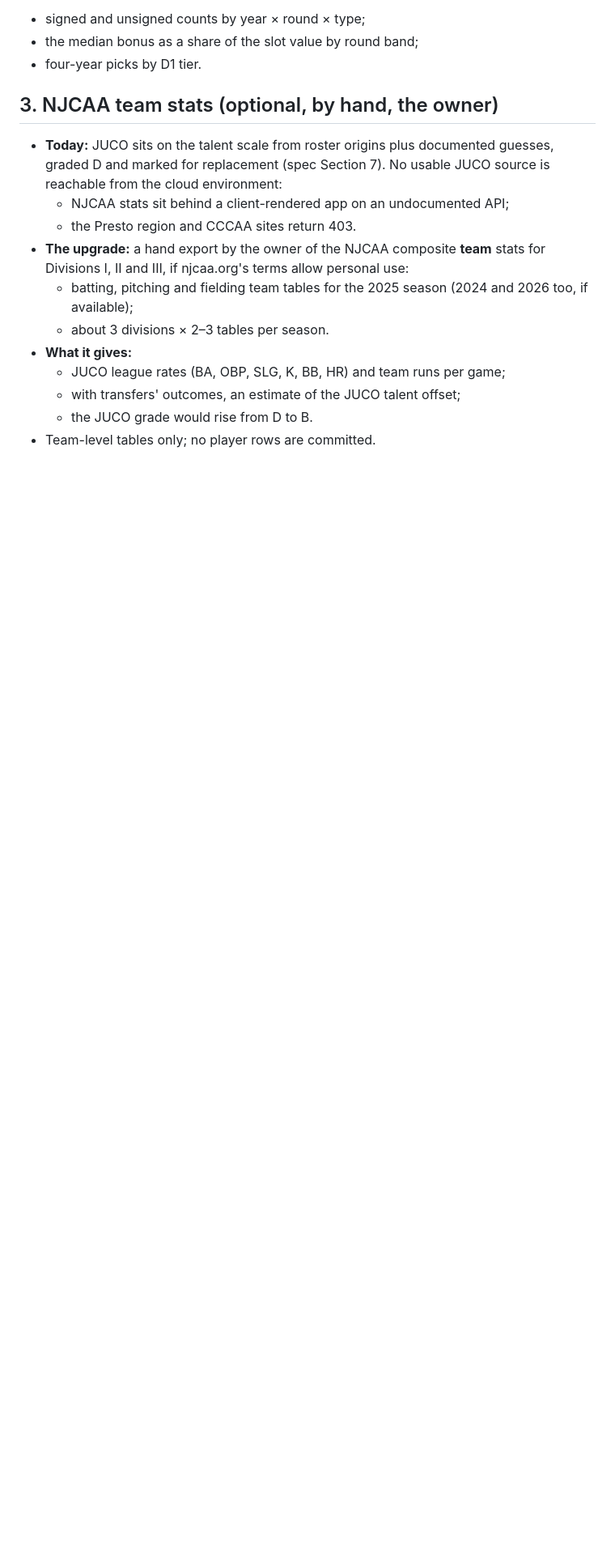
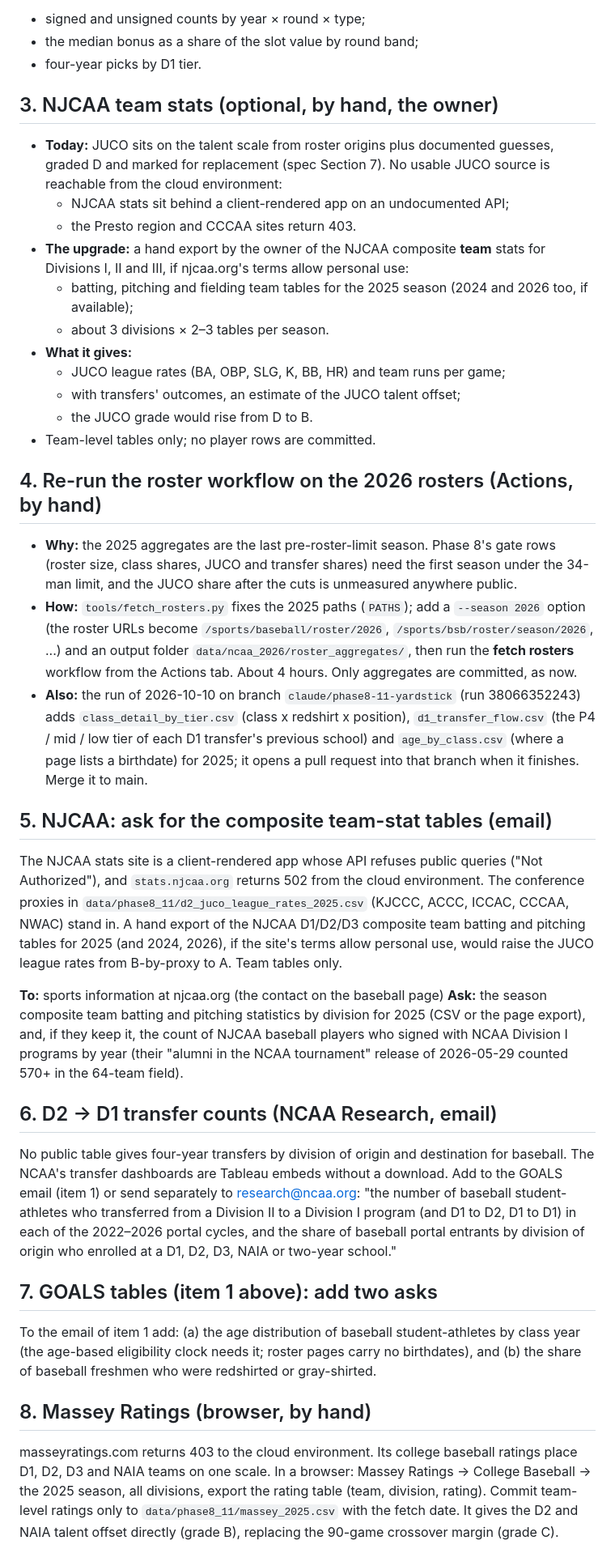
Before and after one commit to jadams-24/College-Baseball-Sim, a Markdown page: design/phase9_data_requests.md, the part around one of its changes. Shown at 81% size. Drawn GitHub-style; blank space fills up the shorter version.

Commit message:
Phase 8-11 yardstick report (draft) and data requests 4-8
Co-Authored-By: Claude Fable 5.1 <noreply@anthropic.com>
Claude-Session: https://claude.ai/code/session_013YeveZ5gaov7iwWgfENYEy

```diff
--- a/design/phase9_data_requests.md
+++ b/design/phase9_data_requests.md
@@ -75,3 +83,53 @@ That is 80 pages, plus the supplemental and competitive-balance rounds, which ap
   - with transfers' outcomes, an estimate of the JUCO talent offset;
   - the JUCO grade would rise from D to B.
 - Team-level tables only; no player rows are committed.
+
+
+## 4. Re-run the roster workflow on the 2026 rosters (Actions, by hand)
+
+- **Why:** the 2025 aggregates are the last pre-roster-limit season. Phase 8's gate rows (roster size,
+  class shares, JUCO and transfer shares) need the first season under the 34-man limit, and the JUCO share
+  after the cuts is unmeasured anywhere public.
+- **How:** `tools/fetch_rosters.py` fixes the 2025 paths (`PATHS`); add a `--season 2026` option (the
+  roster URLs become `/sports/baseball/roster/2026`, `/sports/bsb/roster/season/2026`, ...) and an output
+  folder `data/ncaa_2026/roster_aggregates/`, then run the **fetch rosters** workflow from the Actions tab.
+  About 4 hours. Only aggregates are committed, as now.
+- **Also:** the run of 2026-10-10 on branch `claude/phase8-11-yardstick` (run 38066352243) adds
+  `class_detail_by_tier.csv` (class x redshirt x position), `d1_transfer_flow.csv` (the P4 / mid / low
+  tier of each D1 transfer's previous school) and `age_by_class.csv` (where a page lists a birthdate) for
+  2025; it opens a pull request into that branch when it finishes. Merge it to main.
+
+## 5. NJCAA: ask for the composite team-stat tables (email)
+
+The NJCAA stats site is a client-rendered app whose API refuses public queries ("Not Authorized"), and
+`stats.njcaa.org` returns 502 from the cloud environment. The conference proxies in
+`data/phase8_11/d2_juco_league_rates_2025.csv` (KJCCC, ACCC, ICCAC, CCCAA, NWAC) stand in. A hand export of
+the NJCAA D1/D2/D3 composite team batting and pitching tables for 2025 (and 2024, 2026), if the site's terms
+allow personal use, would raise the JUCO league rates from B-by-proxy to A. Team tables only.
+
+**To:** sports information at njcaa.org (the contact on the baseball page)
+**Ask:** the season composite team batting and pitching statistics by division for 2025 (CSV or the page
+export), and, if they keep it, the count of NJCAA baseball players who signed with NCAA Division I programs
+by year (their "alumni in the NCAA tournament" release of 2026-05-29 counted 570+ in the 64-team field).
+
+## 6. D2 → D1 transfer counts (NCAA Research, email)
+
+No public table gives four-year transfers by division of origin and destination for baseball. The NCAA's
+transfer dashboards are Tableau embeds without a download. Add to the GOALS email (item 1) or send
+separately to research@ncaa.org: "the number of baseball student-athletes who transferred from a Division
+II to a Division I program (and D1 to D2, D1 to D1) in each of the 2022–2026 portal cycles, and the share of
+baseball portal entrants by division of origin who enrolled at a D1, D2, D3, NAIA or two-year school."
+
+## 7. GOALS tables (item 1 above): add two asks
+
+To the email of item 1 add: (a) the age distribution of baseball student-athletes by class year (the
+age-based eligibility clock needs it; roster pages carry no birthdates), and (b) the share of baseball
+freshmen who were redshirted or gray-shirted.
+
+## 8. Massey Ratings (browser, by hand)
+
+masseyratings.com returns 403 to the cloud environment. Its college baseball ratings place D1, D2, D3
+and NAIA teams on one scale. In a browser: Massey Ratings → College Baseball → the 2025 season, all
+divisions, export the rating table (team, division, rating). Commit team-level ratings only to
+`data/phase8_11/massey_2025.csv` with the fetch date. It gives the D2 and NAIA talent offset directly
+(grade B), replacing the 90-game crossover margin (grade C).
```
Also changed, not shown: other parts of design/phase9_data_requests.md (+10 -2 lines), reports/phase8_11_yardstick.md (added, +211 -0 lines).
